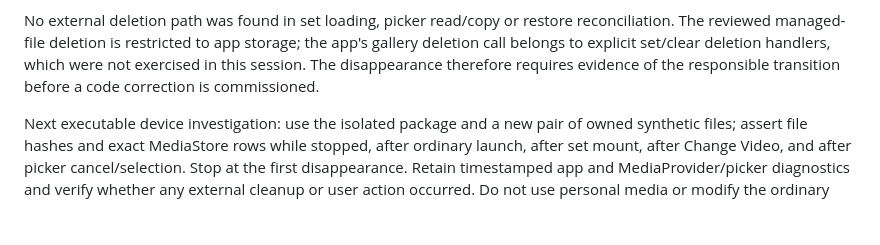
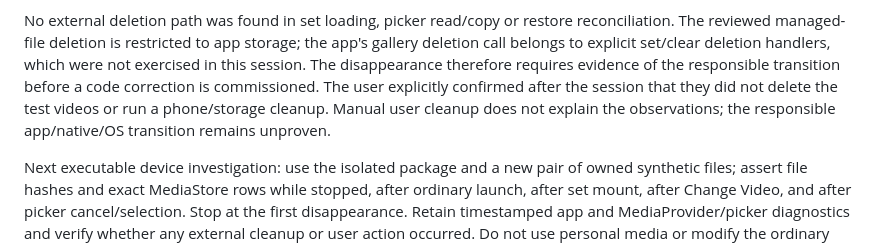
Before and after one commit to JJBZZRD/liftinglog, a Markdown page: docs/testing/mvp-physical-android-resume.md, the part around the change. GitHub-like rendering; blank space fills up the shorter version.

Commit message:
docs(MVP-007D): record user confirmation on media disappearance

```diff
--- a/docs/testing/mvp-physical-android-resume.md
+++ b/docs/testing/mvp-physical-android-resume.md
@@ -85,6 +85,9 @@ reconciliation. The reviewed managed-file deletion is restricted to app storage;
 the app's gallery deletion call belongs to explicit set/clear deletion handlers,
 which were not exercised in this session. The disappearance therefore requires
 evidence of the responsible transition before a code correction is commissioned.
+The user explicitly confirmed after the session that they did not delete the test
+videos or run a phone/storage cleanup. Manual user cleanup does not explain the
+observations; the responsible app/native/OS transition remains unproven.
 
 Next executable device investigation: use the isolated package and a new pair of
 owned synthetic files; assert file hashes and exact MediaStore rows while stopped,
```
